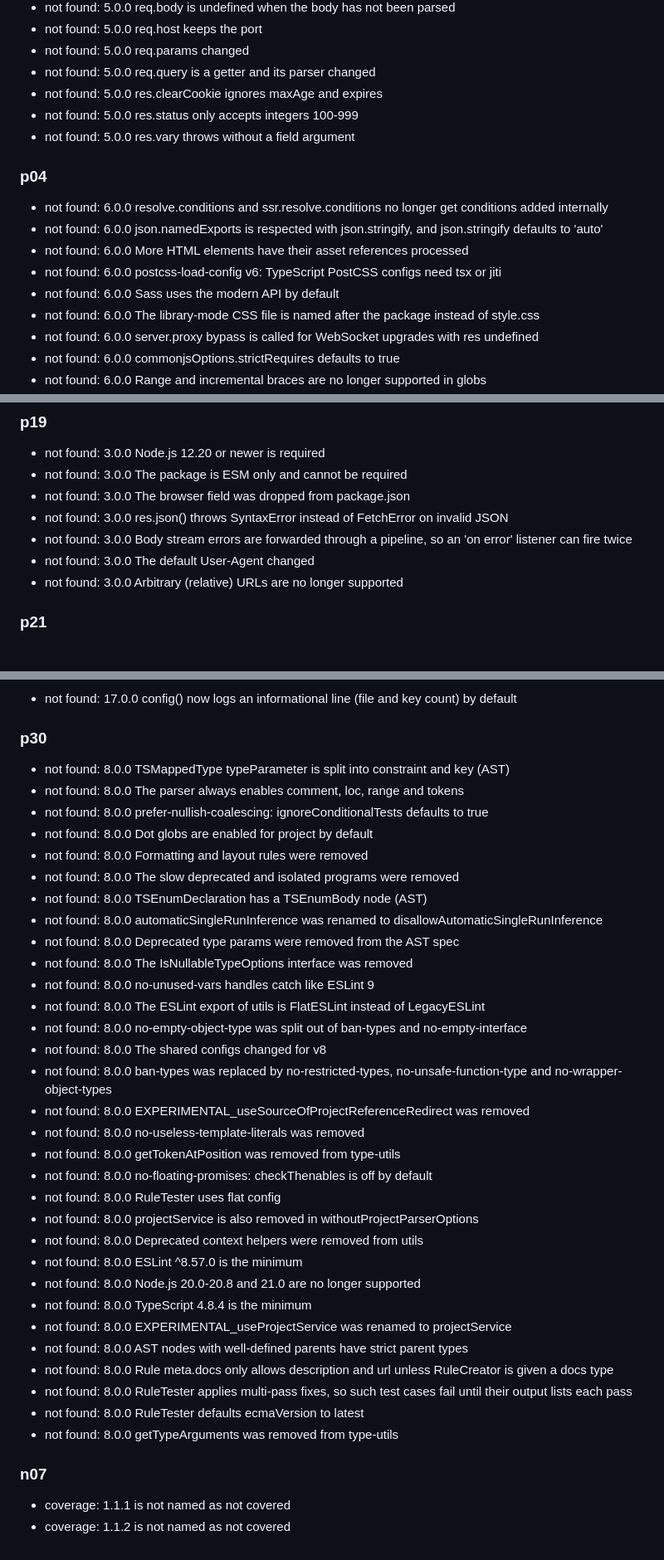
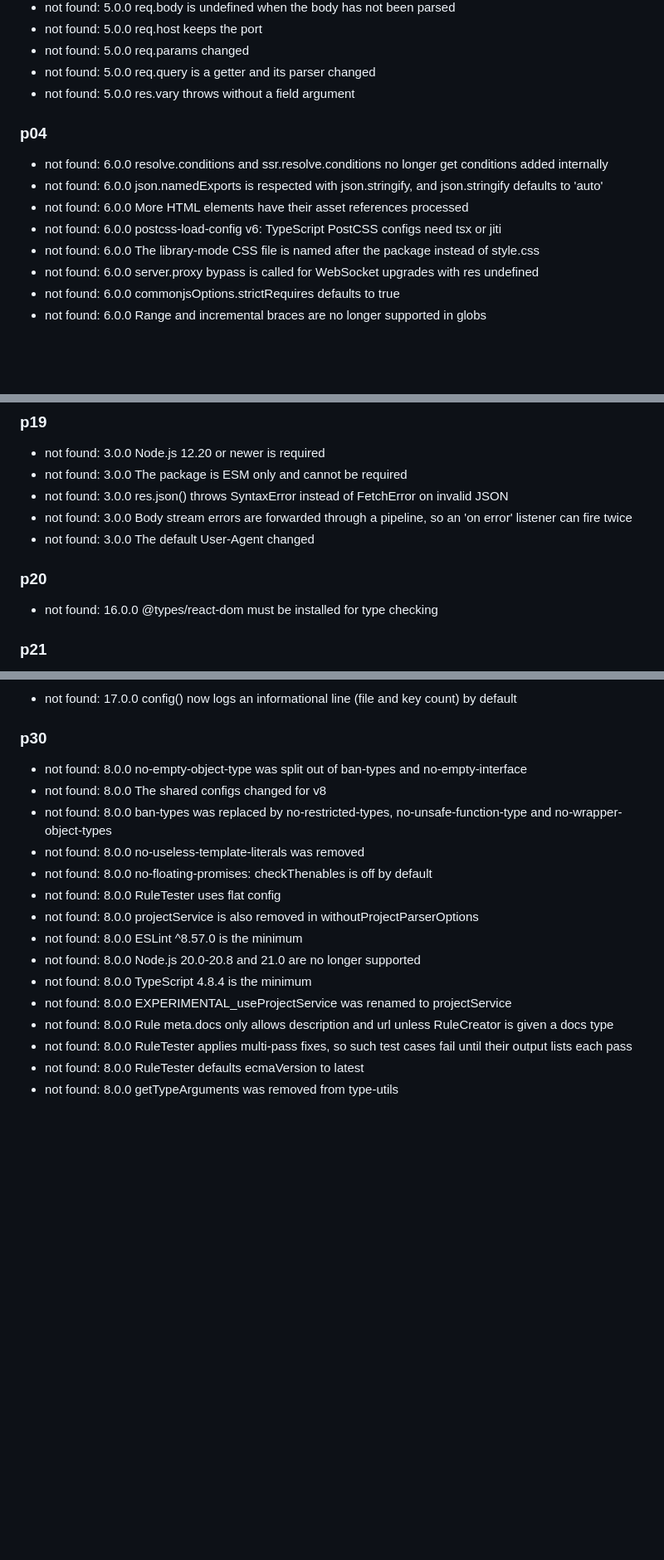
Before and after one commit to borodedamie/telegraph-pr-agent, a Markdown page: miner/bench/report.md, 3 parts joined by grey strips. Shown at 83% size. GitHub-like rendering; blank space fills up the shorter version.

```diff
--- a/miner/bench/report.md
+++ b/miner/bench/report.md
@@ -138,8 +119,6 @@ SC-002 matches an expected entry to an answer item of the same version when the
 - not found: 5.0.0 req.host keeps the port
 - not found: 5.0.0 req.params changed
 - not found: 5.0.0 req.query is a getter and its parser changed
-- not found: 5.0.0 res.clearCookie ignores maxAge and expires
-- not found: 5.0.0 res.status only accepts integers 100-999
 - not found: 5.0.0 res.vary throws without a field argument
 
 ### p04
@@ -148,7 +127,6 @@ SC-002 matches an expected entry to an answer item of the same version when the
 - not found: 6.0.0 json.namedExports is respected with json.stringify, and json.stringify defaults to 'auto'
 - not found: 6.0.0 More HTML elements have their asset references processed
 - not found: 6.0.0 postcss-load-config v6: TypeScript PostCSS configs need tsx or jiti
-- not found: 6.0.0 Sass uses the modern API by default
 - not found: 6.0.0 The library-mode CSS file is named after the package instead of style.css
 - not found: 6.0.0 server.proxy bypass is called for WebSocket upgrades with res undefined
 - not found: 6.0.0 commonjsOptions.strictRequires defaults to true
@@ -301,11 +264,13 @@ SC-002 matches an expected entry to an answer item of the same version when the
 
 - not found: 3.0.0 Node.js 12.20 or newer is required
 - not found: 3.0.0 The package is ESM only and cannot be required
-- not found: 3.0.0 The browser field was dropped from package.json
 - not found: 3.0.0 res.json() throws SyntaxError instead of FetchError on invalid JSON
 - not found: 3.0.0 Body stream errors are forwarded through a pipeline, so an 'on error' listener can fire twice
 - not found: 3.0.0 The default User-Agent changed
-- not found: 3.0.0 Arbitrary (relative) URLs are no longer supported
+
+### p20
+
+- not found: 16.0.0 @types/react-dom must be installed for type checking
 
 ### p21
 
@@ -340,39 +303,18 @@ SC-002 matches an expected entry to an answer item of the same version when the
 
 ### p30
 
-- not found: 8.0.0 TSMappedType typeParameter is split into constraint and key (AST)
-- not found: 8.0.0 The parser always enables comment, loc, range and tokens
-- not found: 8.0.0 prefer-nullish-coalescing: ignoreConditionalTests defaults to true
-- not found: 8.0.0 Dot globs are enabled for project by default
-- not found: 8.0.0 Formatting and layout rules were removed
-- not found: 8.0.0 The slow deprecated and isolated programs were removed
-- not found: 8.0.0 TSEnumDeclaration has a TSEnumBody node (AST)
-- not found: 8.0.0 automaticSingleRunInference was renamed to disallowAutomaticSingleRunInference
-- not found: 8.0.0 Deprecated type params were removed from the AST spec
-- not found: 8.0.0 The IsNullableTypeOptions interface was removed
-- not found: 8.0.0 no-unused-vars handles catch like ESLint 9
-- not found: 8.0.0 The ESLint export of utils is FlatESLint instead of LegacyESLint
 - not found: 8.0.0 no-empty-object-type was split out of ban-types and no-empty-interface
 - not found: 8.0.0 The shared configs changed for v8
 - not found: 8.0.0 ban-types was replaced by no-restricted-types, no-unsafe-function-type and no-wrapper-object-types
-- not found: 8.0.0 EXPERIMENTAL_useSourceOfProjectReferenceRedirect was removed
 - not found: 8.0.0 no-useless-template-literals was removed
-- not found: 8.0.0 getTokenAtPosition was removed from type-utils
 - not found: 8.0.0 no-floating-promises: checkThenables is off by default
 - not found: 8.0.0 RuleTester uses flat config
 - not found: 8.0.0 projectService is also removed in withoutProjectParserOptions
-- not found: 8.0.0 Deprecated context helpers were removed from utils
 - not found: 8.0.0 ESLint ^8.57.0 is the minimum
 - not found: 8.0.0 Node.js 20.0-20.8 and 21.0 are no longer supported
 - not found: 8.0.0 TypeScript 4.8.4 is the minimum
 - not found: 8.0.0 EXPERIMENTAL_useProjectService was renamed to projectService
-- not found: 8.0.0 AST nodes with well-defined parents have strict parent types
 - not found: 8.0.0 Rule meta.docs only allows description and url unless RuleCreator is given a docs type
 - not found: 8.0.0 RuleTester applies multi-pass fixes, so such test cases fail until their output lists each pass
 - not found: 8.0.0 RuleTester defaults ecmaVersion to latest
 - not found: 8.0.0 getTypeArguments was removed from type-utils
-
-### n07
-
-- coverage: 1.1.1 is not named as not covered
-- coverage: 1.1.2 is not named as not covered
```
Also changed, not shown: other parts of miner/bench/report.md (+48 -84 lines), miner/bench/network.md (+1 -0 lines).
